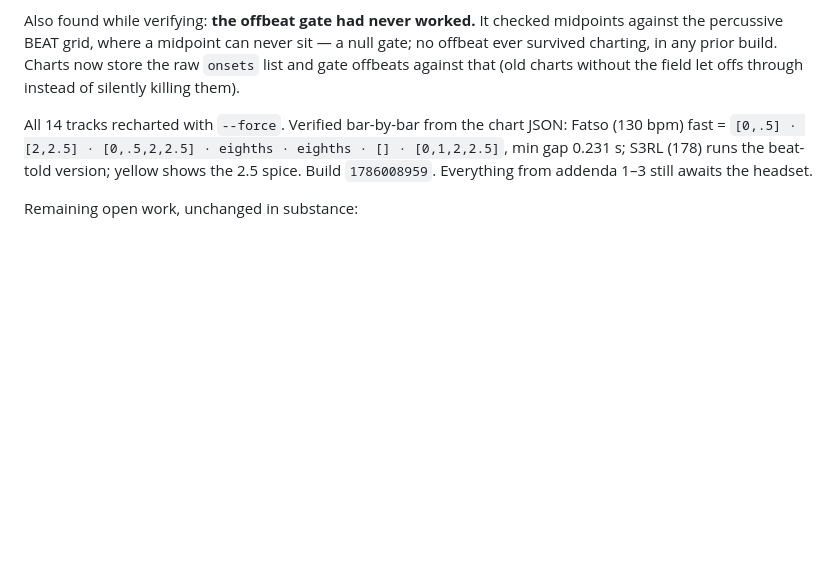
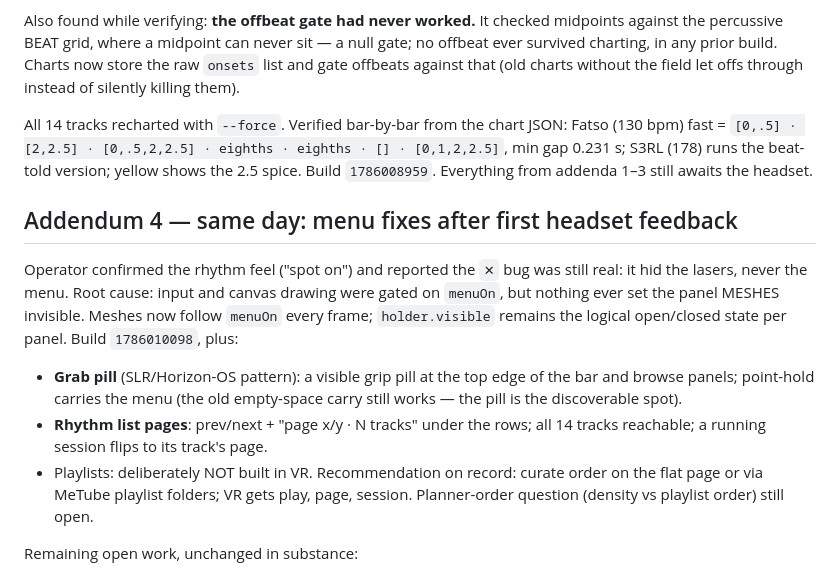
Before and after one commit to mortonbaker/passthrough-theater, a Markdown page: HANDOFF-RHYTHM.md, the part around the change. Drawn GitHub-style; blank space fills up the shorter version.

Commit message:
Handoff addendum 4: menu-hide root cause, grab pill, track paging
Co-Authored-By: Claude Fable 5 <noreply@anthropic.com>

```diff
--- a/HANDOFF-RHYTHM.md
+++ b/HANDOFF-RHYTHM.md
@@ -264,6 +264,23 @@ eighths · [] · [0,1,2,2.5]`, min gap 0.231 s; S3RL (178) runs the beat-told
 version; yellow shows the 2.5 spice. Build `1786008959`. Everything from
 addenda 1–3 still awaits the headset.
 
+## Addendum 4 — same day: menu fixes after first headset feedback
+
+Operator confirmed the rhythm feel ("spot on") and reported the `✕` bug was
+still real: it hid the lasers, never the menu. Root cause: input and canvas
+drawing were gated on `menuOn`, but nothing ever set the panel MESHES
+invisible. Meshes now follow `menuOn` every frame; `holder.visible` remains
+the logical open/closed state per panel. Build `1786010098`, plus:
+
+- **Grab pill** (SLR/Horizon-OS pattern): a visible grip pill at the top edge
+  of the bar and browse panels; point-hold carries the menu (the old
+  empty-space carry still works — the pill is the discoverable spot).
+- **Rhythm list pages**: prev/next + "page x/y · N tracks" under the rows;
+  all 14 tracks reachable; a running session flips to its track's page.
+- Playlists: deliberately NOT built in VR. Recommendation on record: curate
+  order on the flat page or via MeTube playlist folders; VR gets play, page,
+  session. Planner-order question (density vs playlist order) still open.
+
 Remaining open work, unchanged in substance:
 
 - **Planner ordering** — density over the *charted region* only, or the
```
